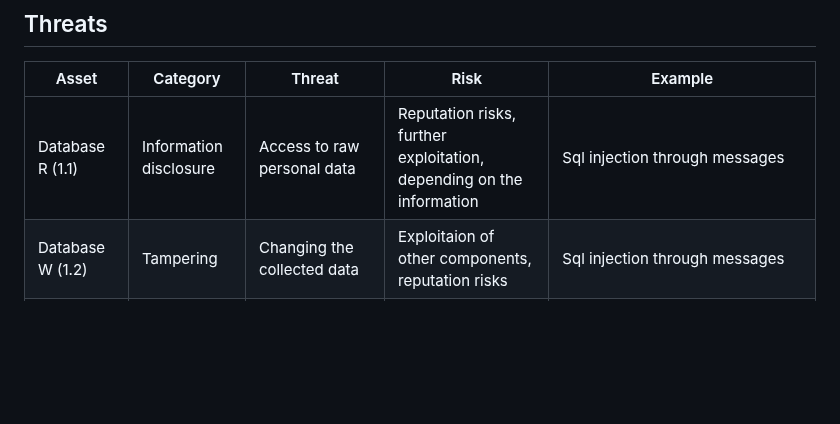
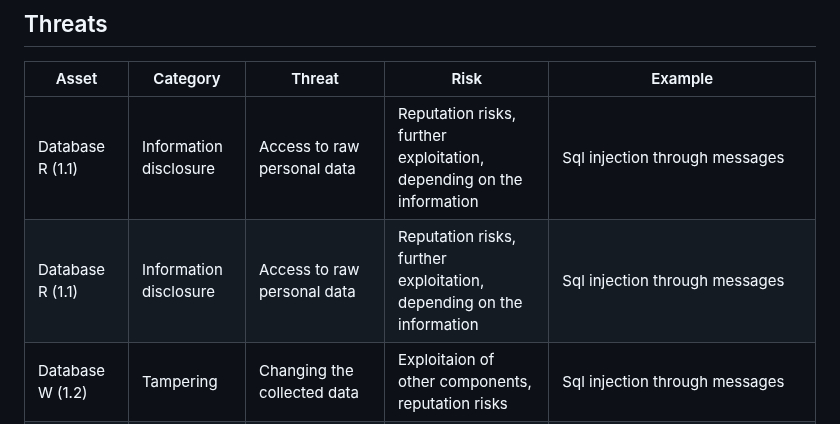
Before and after one commit to mikhail-alaska/hse, a Markdown page: pentest/pr1/pr1.md, the part around the change. Rendered like a GitHub page; blank space fills up the shorter version.

Commit message:
Scripted auto-commit on change (2025-09-16 14:25:57) by gitwatch.sh

```diff
--- a/pentest/pr1/pr1.md
+++ b/pentest/pr1/pr1.md
@@ -111,5 +111,6 @@ Assets represent the points of interest for an attacker. This messengers assets
 | Asset | Category | Threat | Risk| Example |
 | -- | -- | -- | -- | -- |
 | Database R (1.1) | Information disclosure | Access to raw personal data| Reputation risks, further exploitation, depending on the information|Sql injection through messages|
+| Database R (1.1) | Information disclosure | Access to raw personal data| Reputation risks, further exploitation, depending on the information|Sql injection through messages|
 | Database W (1.2) | Tampering | Changing the collected data| Exploitaion of other components, reputation risks|Sql injection through messages|
 | User account W (2.2) | Spoofing | Changing your username to a username of a legitimate user |Unlegitimate actions performed from a legitimate users name | My moms messenger account got hacked, I got a message from her account, asking me to follow a link and register there with my credentials, now my credentials are also compromised |
```
